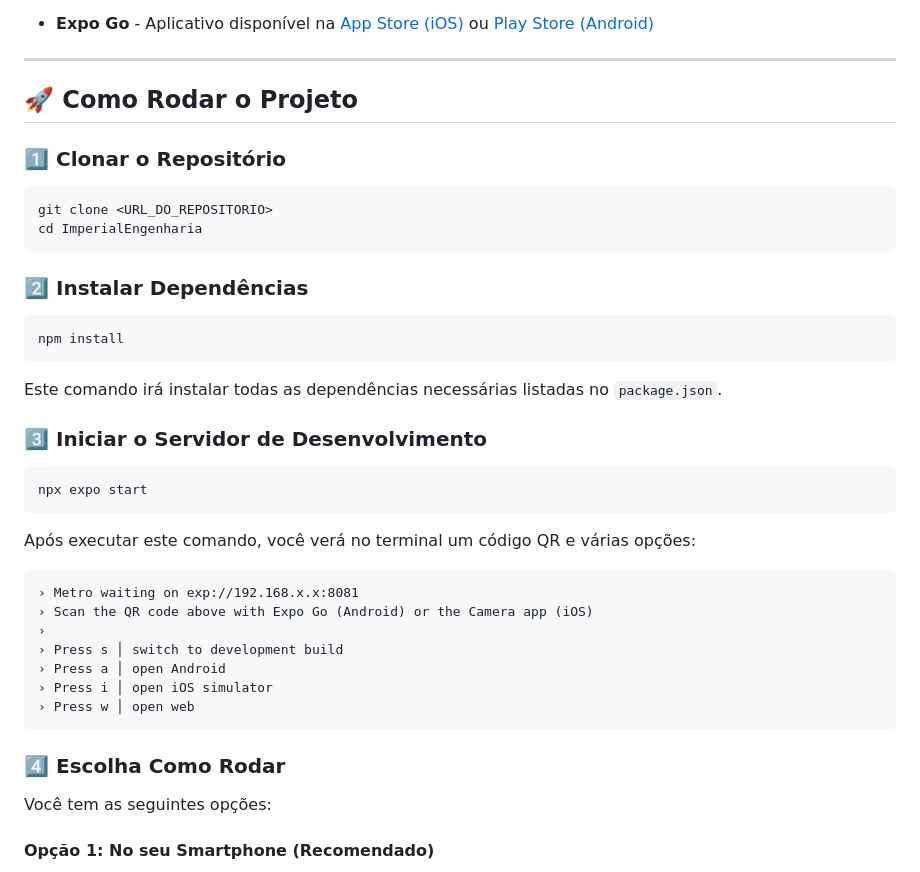
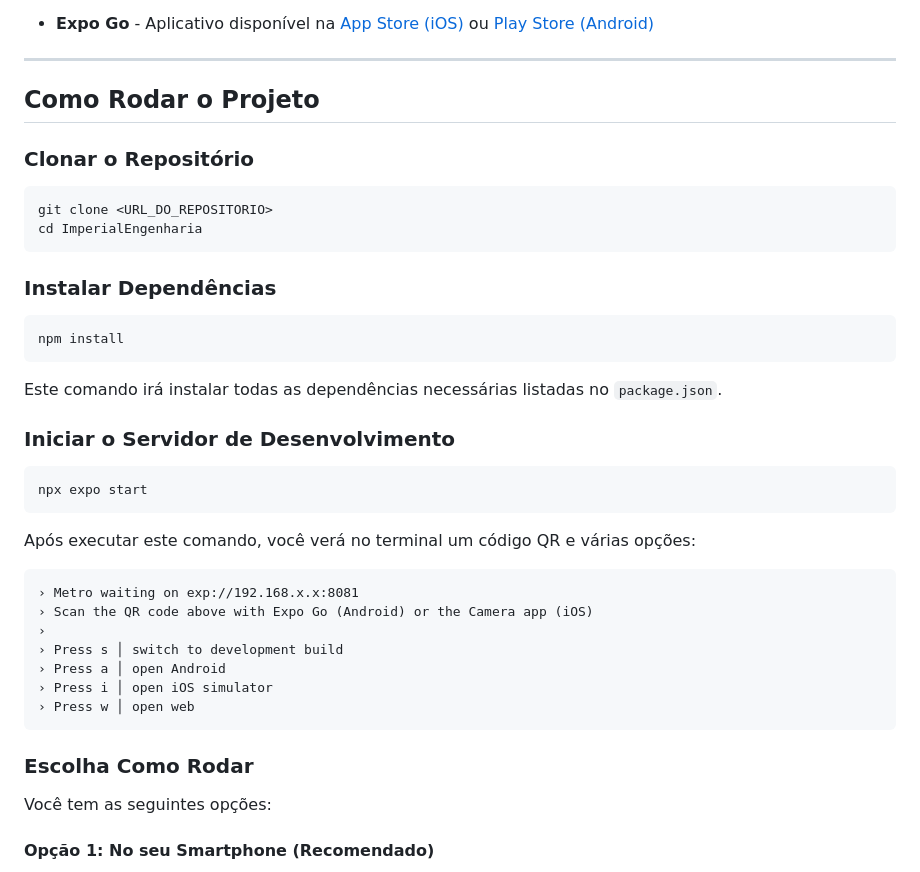
Before and after one commit to hennixfer99/desenvolvimento-mobile-2, a Markdown page: README.md, the part around one of its changes. Rendered like a GitHub page.

````diff
--- a/README.md
+++ b/README.md
@@ -16,16 +16,16 @@ Para testar em dispositivos móveis, você também precisará:
 
 ---
 
-## 🚀 Como Rodar o Projeto
+## Como Rodar o Projeto
 
-### 1️⃣ Clonar o Repositório
+### Clonar o Repositório
 
 ```bash
 git clone <URL_DO_REPOSITORIO>
 cd ImperialEngenharia
 ```
 
-### 2️⃣ Instalar Dependências
+### Instalar Dependências
 
 ```bash
 npm install
@@ -33,7 +33,7 @@ npm install
 
 Este comando irá instalar todas as dependências necessárias listadas no `package.json`.
 
-### 3️⃣ Iniciar o Servidor de Desenvolvimento
+### Iniciar o Servidor de Desenvolvimento
 
 ```bash
 npx expo start
@@ -51,7 +51,7 @@ Após executar este comando, você verá no terminal um código QR e várias op
 › Press w │ open web
 ```
 
-### 4️⃣ Escolha Como Rodar
+### Escolha Como Rodar
 
 Você tem as seguintes opções:
 
````
Also changed, not shown: other parts of README.md (+8 -22 lines).
